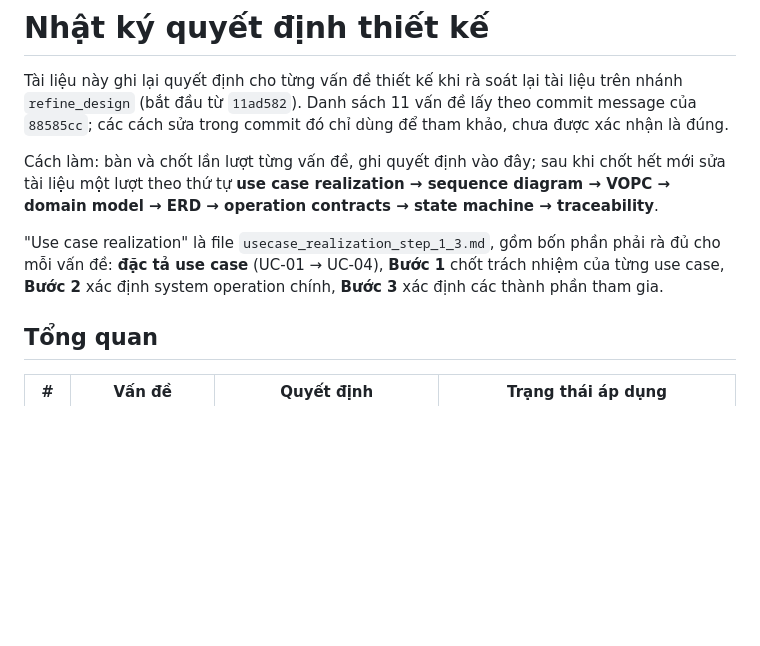
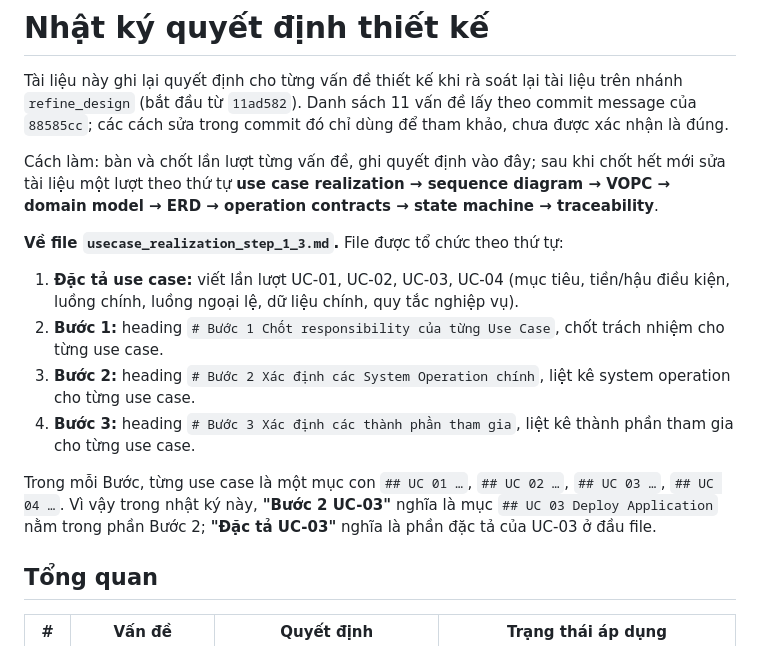
Before and after one commit to pr3s3nt/final_idp, a Markdown page: 06_traceability/design_decisions.md, the part around the change. Drawn GitHub-style; blank space fills up the shorter version.

Commit message:
Giải thích cách tổ chức file use case realization trong nhật ký quyết định
- Mô tả thứ tự các phần của usecase_realization_step_1_3.md: đặc tả UC-01
  đến UC-04, rồi Bước 1, Bước 2, Bước 3 cho từng use case.
- Nêu quy ước đọc các cụm "Bước N UC-0X" và "Đặc tả UC-0X".

Co-Authored-By: Claude Opus 5 <noreply@anthropic.com>
Claude-Session: https://claude.ai/code/session_019jBM15Rw3j9SW791sDw5ah

```diff
--- a/06_traceability/design_decisions.md
+++ b/06_traceability/design_decisions.md
@@ -4,7 +4,14 @@ Tài liệu này ghi lại quyết định cho từng vấn đề thiết kế k
 
 Cách làm: bàn và chốt lần lượt từng vấn đề, ghi quyết định vào đây; sau khi chốt hết mới sửa tài liệu một lượt theo thứ tự **use case realization → sequence diagram → VOPC → domain model → ERD → operation contracts → state machine → traceability**.
 
-"Use case realization" là file `usecase_realization_step_1_3.md`, gồm bốn phần phải rà đủ cho mỗi vấn đề: **đặc tả use case** (UC-01 → UC-04), **Bước 1** chốt trách nhiệm của từng use case, **Bước 2** xác định system operation chính, **Bước 3** xác định các thành phần tham gia.
+**Về file `usecase_realization_step_1_3.md`.** File được tổ chức theo thứ tự:
+
+1. **Đặc tả use case:** viết lần lượt UC-01, UC-02, UC-03, UC-04 (mục tiêu, tiền/hậu điều kiện, luồng chính, luồng ngoại lệ, dữ liệu chính, quy tắc nghiệp vụ).
+2. **Bước 1:** heading `# Bước 1 Chốt responsibility của từng Use Case`, chốt trách nhiệm cho từng use case.
+3. **Bước 2:** heading `# Bước 2 Xác định các System Operation chính`, liệt kê system operation cho từng use case.
+4. **Bước 3:** heading `# Bước 3 Xác định các thành phần tham gia`, liệt kê thành phần tham gia cho từng use case.
+
+Trong mỗi Bước, từng use case là một mục con `## UC 01 …`, `## UC 02 …`, `## UC 03 …`, `## UC 04 …`. Vì vậy trong nhật ký này, **"Bước 2 UC-03"** nghĩa là mục `## UC 03 Deploy Application` nằm trong phần Bước 2; **"Đặc tả UC-03"** nghĩa là phần đặc tả của UC-03 ở đầu file.
 
 ## Tổng quan
 
```
